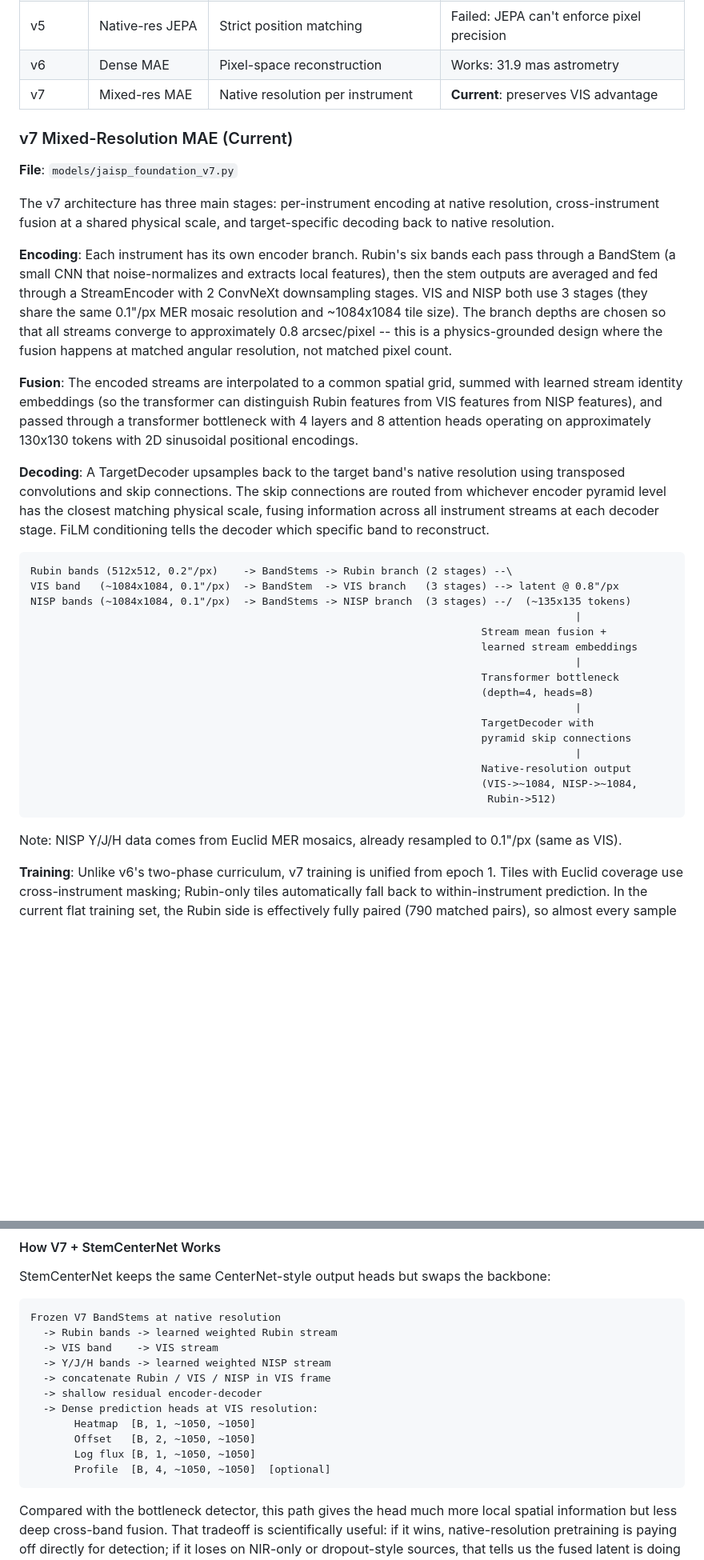
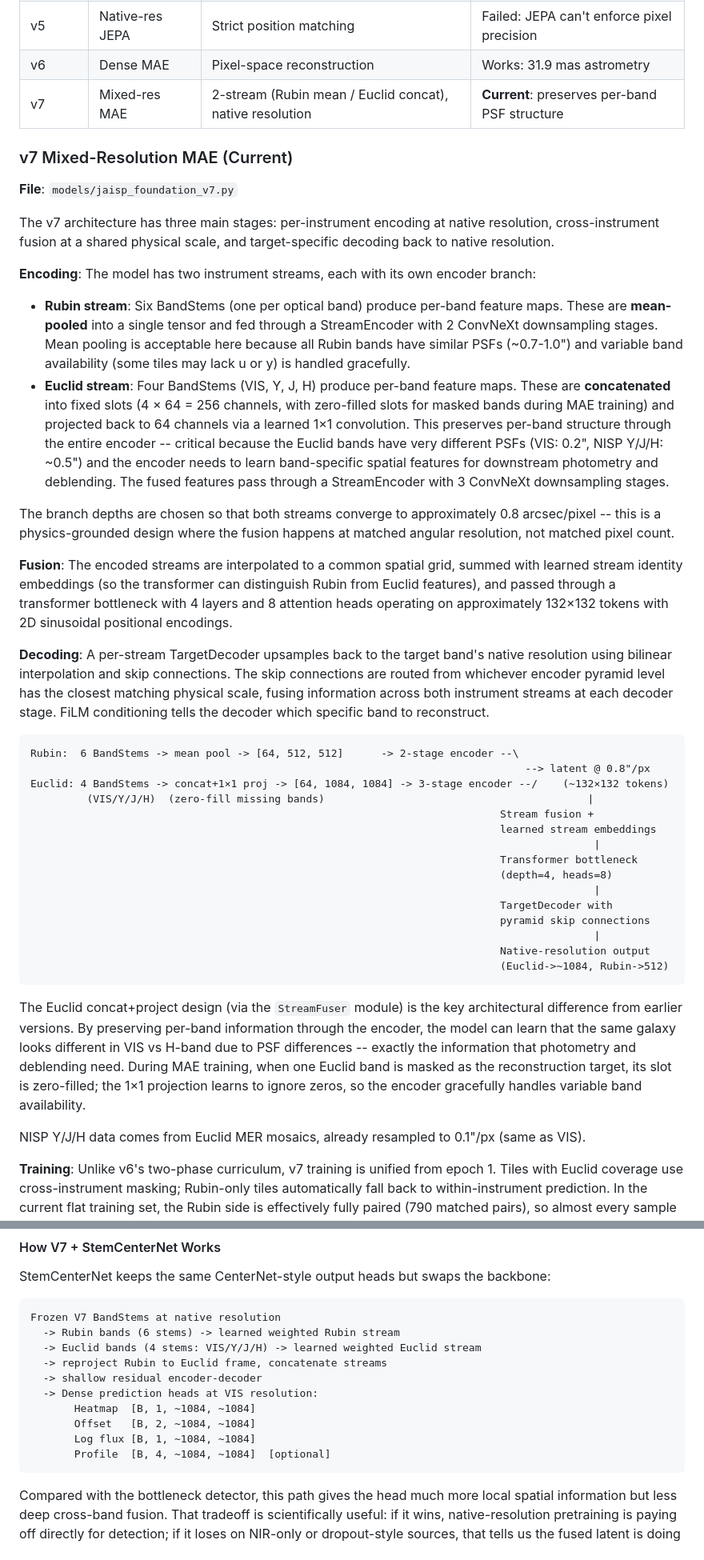
Before and after one commit to xoubish/JAISP, a Markdown page: DOCUMENTATION.md, 2 parts joined by grey strips. Shown at 80% size. GitHub-like rendering; blank space fills up the shorter version.

Commit message:
document update

````diff
--- a/DOCUMENTATION.md
+++ b/DOCUMENTATION.md
@@ -205,7 +207,7 @@ See the next section for the full v7 architecture.
 | v4 | Native-res JEPA | InformationMap + shift tolerance | Superseded: spatially imprecise |
 | v5 | Native-res JEPA | Strict position matching | Failed: JEPA can't enforce pixel precision |
 | v6 | Dense MAE | Pixel-space reconstruction | Works: 31.9 mas astrometry |
-| v7 | Mixed-res MAE | Native resolution per instrument | **Current**: preserves VIS advantage |
+| v7 | Mixed-res MAE | 2-stream (Rubin mean / Euclid concat), native resolution | **Current**: preserves per-band PSF structure |
 
 ### v7 Mixed-Resolution MAE (Current)
 
@@ -213,32 +215,38 @@ See the next section for the full v7 architecture.
 
 The v7 architecture has three main stages: per-instrument encoding at native resolution, cross-instrument fusion at a shared physical scale, and target-specific decoding back to native resolution.
 
-**Encoding**: Each instrument has its own encoder branch. Rubin's six bands each pass through a BandStem (a small CNN that noise-normalizes and extracts local features), then the stem outputs are averaged and fed through a StreamEncoder with 2 ConvNeXt downsampling stages. VIS and NISP both use 3 stages (they share the same 0.1"/px MER mosaic resolution and ~1084x1084 tile size). The branch depths are chosen so that all streams converge to approximately 0.8 arcsec/pixel -- this is a physics-grounded design where the fusion happens at matched angular resolution, not matched pixel count.
+**Encoding**: The model has two instrument streams, each with its own encoder branch:
 
-**Fusion**: The encoded streams are interpolated to a common spatial grid, summed with learned stream identity embeddings (so the transformer can distinguish Rubin features from VIS features from NISP features), and passed through a transformer bottleneck with 4 layers and 8 attention heads operating on approximately 130x130 tokens with 2D sinusoidal positional encodings.
+- **Rubin stream**: Six BandStems (one per optical band) produce per-band feature maps. These are **mean-pooled** into a single tensor and fed through a StreamEncoder with 2 ConvNeXt downsampling stages. Mean pooling is acceptable here because all Rubin bands have similar PSFs (~0.7-1.0") and variable band availability (some tiles may lack u or y) is handled gracefully.
+- **Euclid stream**: Four BandStems (VIS, Y, J, H) produce per-band feature maps. These are **concatenated** into fixed slots (4 × 64 = 256 channels, with zero-filled slots for masked bands during MAE training) and projected back to 64 channels via a learned 1×1 convolution. This preserves per-band structure through the entire encoder -- critical because the Euclid bands have very different PSFs (VIS: 0.2", NISP Y/J/H: ~0.5") and the encoder needs to learn band-specific spatial features for downstream photometry and deblending. The fused features pass through a StreamEncoder with 3 ConvNeXt downsampling stages.
 
-**Decoding**: A TargetDecoder upsamples back to the target band's native resolution using transposed convolutions and skip connections. The skip connections are routed from whichever encoder pyramid level has the closest matching physical scale, fusing information across all instrument streams at each decoder stage. FiLM conditioning tells the decoder which specific band to reconstruct.
+The branch depths are chosen so that both streams converge to approximately 0.8 arcsec/pixel -- this is a physics-grounded design where the fusion happens at matched angular resolution, not matched pixel count.
+
+**Fusion**: The encoded streams are interpolated to a common spatial grid, summed with learned stream identity embeddings (so the transformer can distinguish Rubin from Euclid features), and passed through a transformer bottleneck with 4 layers and 8 attention heads operating on approximately 132×132 tokens with 2D sinusoidal positional encodings.
+
+**Decoding**: A per-stream TargetDecoder upsamples back to the target band's native resolution using bilinear interpolation and skip connections. The skip connections are routed from whichever encoder pyramid level has the closest matching physical scale, fusing information across both instrument streams at each decoder stage. FiLM conditioning tells the decoder which specific band to reconstruct.
 
 ```
-Rubin bands (512x512, 0.2"/px)    -> BandStems -> Rubin branch (2 stages) --\
-VIS band   (~1084x1084, 0.1"/px)  -> BandStem  -> VIS branch   (3 stages) --> latent @ 0.8"/px
-NISP bands (~1084x1084, 0.1"/px)  -> BandStems -> NISP branch  (3 stages) --/  (~135x135 tokens)
-                                                                                       |
-                                                                        Stream mean fusion +
-                                                                        learned stream embeddings
-                                                                                       |
-                                                                        Transformer bottleneck
-                                                                        (depth=4, heads=8)
-                                                                                       |
-                                                                        TargetDecoder with
-                                                                        pyramid skip connections
-                                                                                       |
-                                                                        Native-resolution output
-                                                                        (VIS->~1084, NISP->~1084,
-                                                                         Rubin->512)
+Rubin:  6 BandStems -> mean pool -> [64, 512, 512]      -> 2-stage encoder --\
+                                                                               --> latent @ 0.8"/px
+Euclid: 4 BandStems -> concat+1×1 proj -> [64, 1084, 1084] -> 3-stage encoder --/    (~132×132 tokens)
+         (VIS/Y/J/H)  (zero-fill missing bands)                                          |
+                                                                           Stream fusion +
+                                                                           learned stream embeddings
+                                                                                          |
+                                                                           Transformer bottleneck
+                                                                           (depth=4, heads=8)
+                                                                                          |
+                                                                           TargetDecoder with
+                                                                           pyramid skip connections
+                                                                                          |
+                                                                           Native-resolution output
+                                                                           (Euclid->~1084, Rubin->512)
 ```
 
-Note: NISP Y/J/H data comes from Euclid MER mosaics, already resampled to 0.1"/px (same as VIS).
+The Euclid concat+project design (via the `StreamFuser` module) is the key architectural difference from earlier versions. By preserving per-band information through the encoder, the model can learn that the same galaxy looks different in VIS vs H-band due to PSF differences -- exactly the information that photometry and deblending need. During MAE training, when one Euclid band is masked as the reconstruction target, its slot is zero-filled; the 1×1 projection learns to ignore zeros, so the encoder gracefully handles variable band availability.
+
+NISP Y/J/H data comes from Euclid MER mosaics, already resampled to 0.1"/px (same as VIS).
 
 **Training**: Unlike v6's two-phase curriculum, v7 training is unified from epoch 1. Tiles with Euclid coverage use cross-instrument masking; Rubin-only tiles automatically fall back to within-instrument prediction. In the current flat training set, the Rubin side is effectively fully paired (790 matched pairs), so almost every sample participates in cross-instrument learning. The loss is the same InformationMap-weighted L1 as v6.
 
@@ -337,16 +345,15 @@ StemCenterNet keeps the same CenterNet-style output heads but swaps the backbone
 
 ```
 Frozen V7 BandStems at native resolution
-  -> Rubin bands -> learned weighted Rubin stream
-  -> VIS band    -> VIS stream
-  -> Y/J/H bands -> learned weighted NISP stream
-  -> concatenate Rubin / VIS / NISP in VIS frame
+  -> Rubin bands (6 stems) -> learned weighted Rubin stream
+  -> Euclid bands (4 stems: VIS/Y/J/H) -> learned weighted Euclid stream
+  -> reproject Rubin to Euclid frame, concatenate streams
   -> shallow residual encoder-decoder
   -> Dense prediction heads at VIS resolution:
-       Heatmap  [B, 1, ~1050, ~1050]
-       Offset   [B, 2, ~1050, ~1050]
-       Log flux [B, 1, ~1050, ~1050]
-       Profile  [B, 4, ~1050, ~1050]  [optional]
+       Heatmap  [B, 1, ~1084, ~1084]
+       Offset   [B, 2, ~1084, ~1084]
+       Log flux [B, 1, ~1084, ~1084]
+       Profile  [B, 4, ~1084, ~1084]  [optional]
 ```
 
 Compared with the bottleneck detector, this path gives the head much more local spatial information but less deep cross-band fusion. That tradeoff is scientifically useful: if it wins, native-resolution pretraining is paying off directly for detection; if it loses on NIR-only or dropout-style sources, that tells us the fused latent is doing something genuinely important for multi-band reasoning.
````
Also changed, not shown: other parts of DOCUMENTATION.md (+14 -22 lines), models/readme.md (+29 -21 lines).
